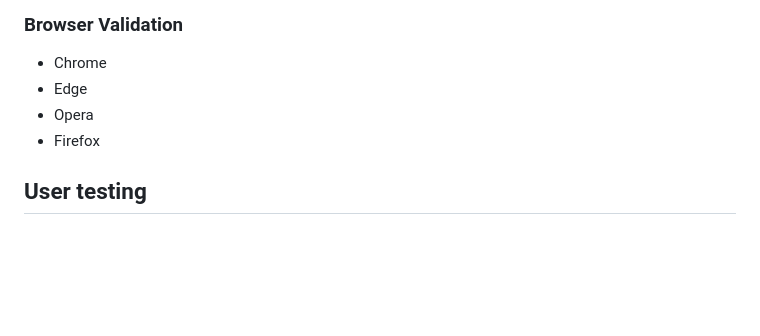
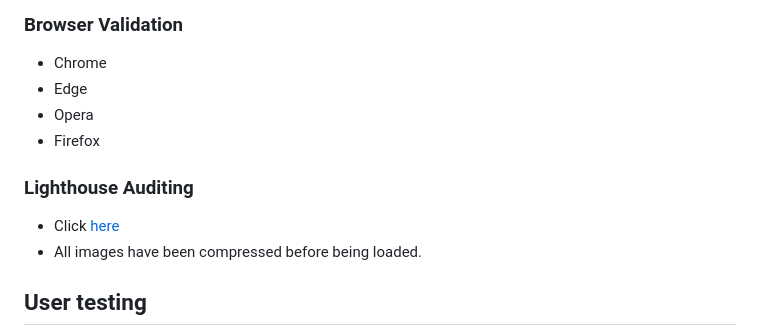
Before and after one commit to FrankN88/FrankN88-first_milestone_new, a Markdown page: TESTING.md, the part around the change. GitHub-like rendering; blank space fills up the shorter version.

Commit message:
TESTING.md Lighthouse report

```diff
--- a/TESTING.md
+++ b/TESTING.md
@@ -158,6 +158,10 @@ The [W3C CSS Validator](https://jigsaw.w3.org/css-validator/) service was used t
 - Opera
 - Firefox
 
+### Lighthouse Auditing
+- Click [here](assets/testing_files/lighthouse_reports/lighthouse_report.png)
+- All images have been compressed before being loaded.
+
 ## User testing
 Friends and family members were asked to review the site and documentation to point out any feedback and possible way of improving it. Their helpful advice throughout the process led to many UX changes in order to create a better experience, especially regarding the styling.
 
```
Also changed, not shown: assets/testing_files/lighthouse_reports/lighthouse_report.png (added).
